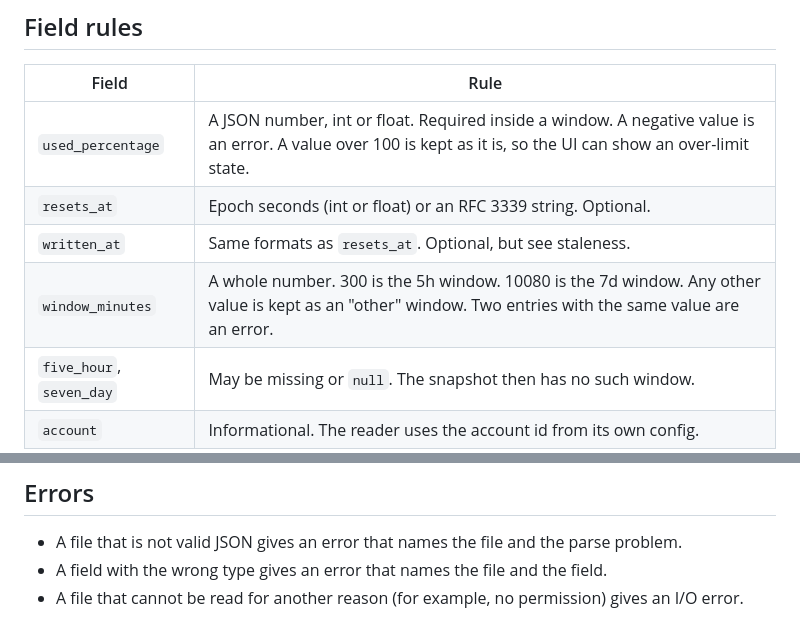
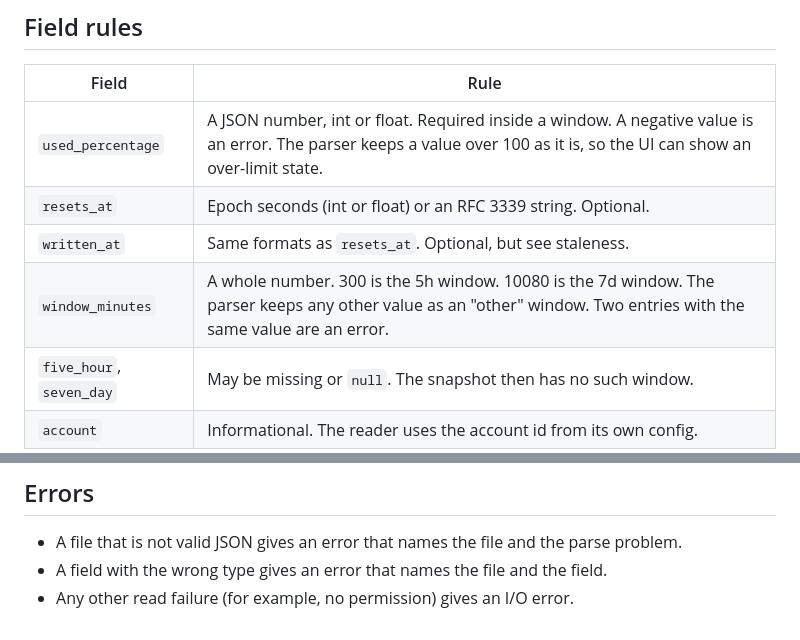
Before and after one commit to Kiriketsuki/usaki, a Markdown page: docs/design/claude-cache.md, 2 parts joined by grey strips. GitHub-like rendering.

Commit message:
docs(core): use active voice in the cache contract
Refs #1

```diff
--- a/docs/design/claude-cache.md
+++ b/docs/design/claude-cache.md
@@ -52,10 +52,10 @@ When `limits` is an array, the parser uses it and ignores `five_hour` and `seven
 
 | Field | Rule |
 |---|---|
-| `used_percentage` | A JSON number, int or float. Required inside a window. A negative value is an error. A value over 100 is kept as it is, so the UI can show an over-limit state. |
+| `used_percentage` | A JSON number, int or float. Required inside a window. A negative value is an error. The parser keeps a value over 100 as it is, so the UI can show an over-limit state. |
 | `resets_at` | Epoch seconds (int or float) or an RFC 3339 string. Optional. |
 | `written_at` | Same formats as `resets_at`. Optional, but see staleness. |
-| `window_minutes` | A whole number. 300 is the 5h window. 10080 is the 7d window. Any other value is kept as an "other" window. Two entries with the same value are an error. |
+| `window_minutes` | A whole number. 300 is the 5h window. 10080 is the 7d window. The parser keeps any other value as an "other" window. Two entries with the same value are an error. |
 | `five_hour`, `seven_day` | May be missing or `null`. The snapshot then has no such window. |
 | `account` | Informational. The reader uses the account id from its own config. |
 
@@ -72,4 +72,4 @@ When `limits` is an array, the parser uses it and ignores `five_hour` and `seven
 
 - A file that is not valid JSON gives an error that names the file and the parse problem.
 - A field with the wrong type gives an error that names the file and the field.
-- A file that cannot be read for another reason (for example, no permission) gives an I/O error.
+- Any other read failure (for example, no permission) gives an I/O error.
```
